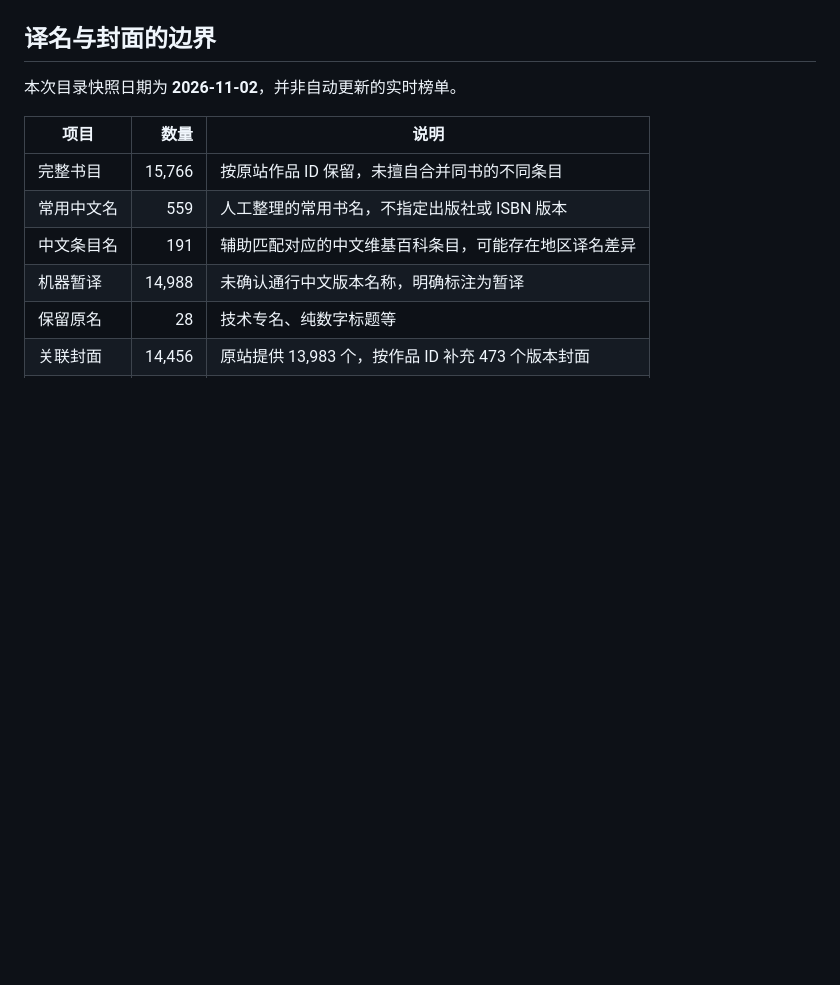
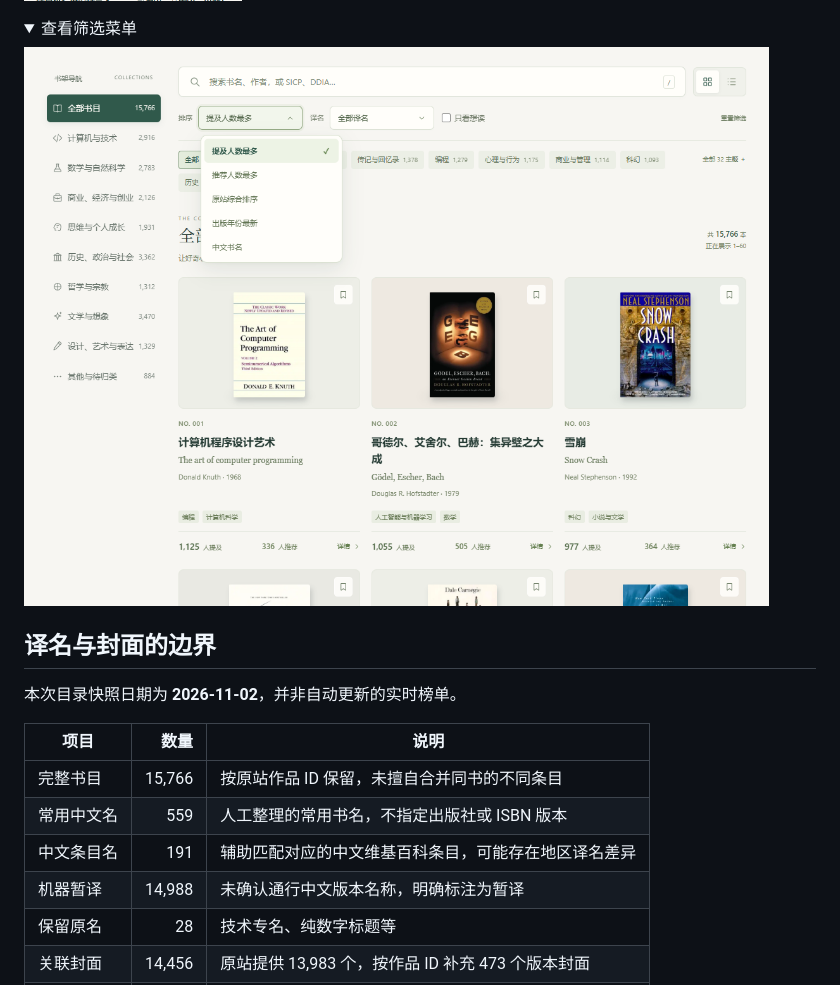
Before and after one commit to PASSIONYOUNGZ/HackerBooks, a Markdown page: README.md, the part around one of its changes. Drawn GitHub-style; pictures changed too: docs/assets/preview-mobile.png, docs/assets/preview-select.png (added); folded sections open; blank space fills up the shorter version.

```diff
--- a/README.md
+++ b/README.md
@@ -36,6 +36,13 @@
 <summary>查看手机界面</summary>
 
 <img src="docs/assets/preview-mobile.png" alt="HackerBooks 手机界面" width="360">
+
+</details>
+
+<details>
+<summary>查看筛选菜单</summary>
+
+![统一的筛选下拉框](docs/assets/preview-select.png)
 
 </details>
 
```
Also changed, not shown: other parts of README.md (+1 -1 lines), CHANGELOG.md (added, +13 -0 lines), SOURCES.md (+4 -0 lines), docs/assets/creator-avatar.jpg (added), docs/assets/preview-desktop.png, 8 other files.
